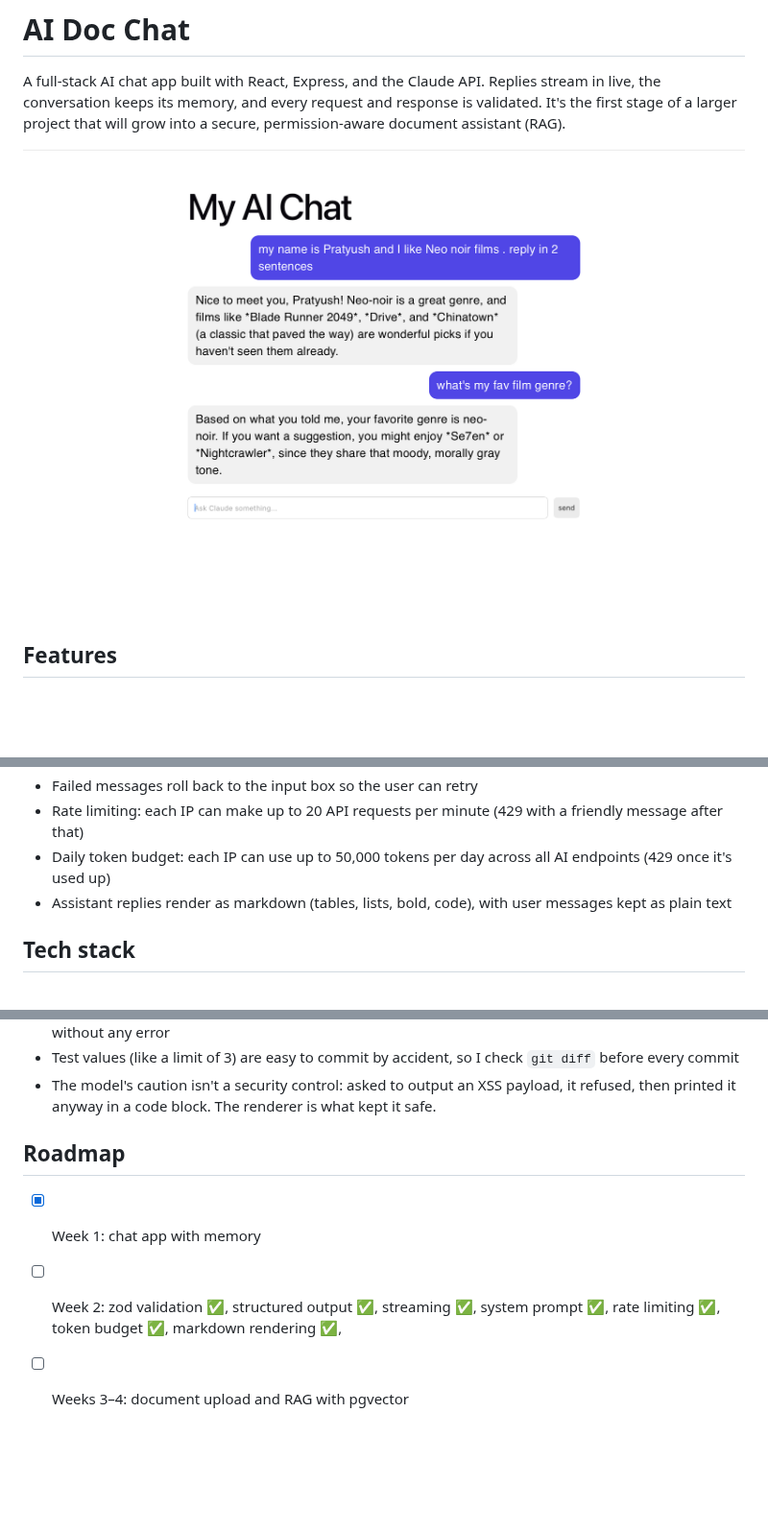
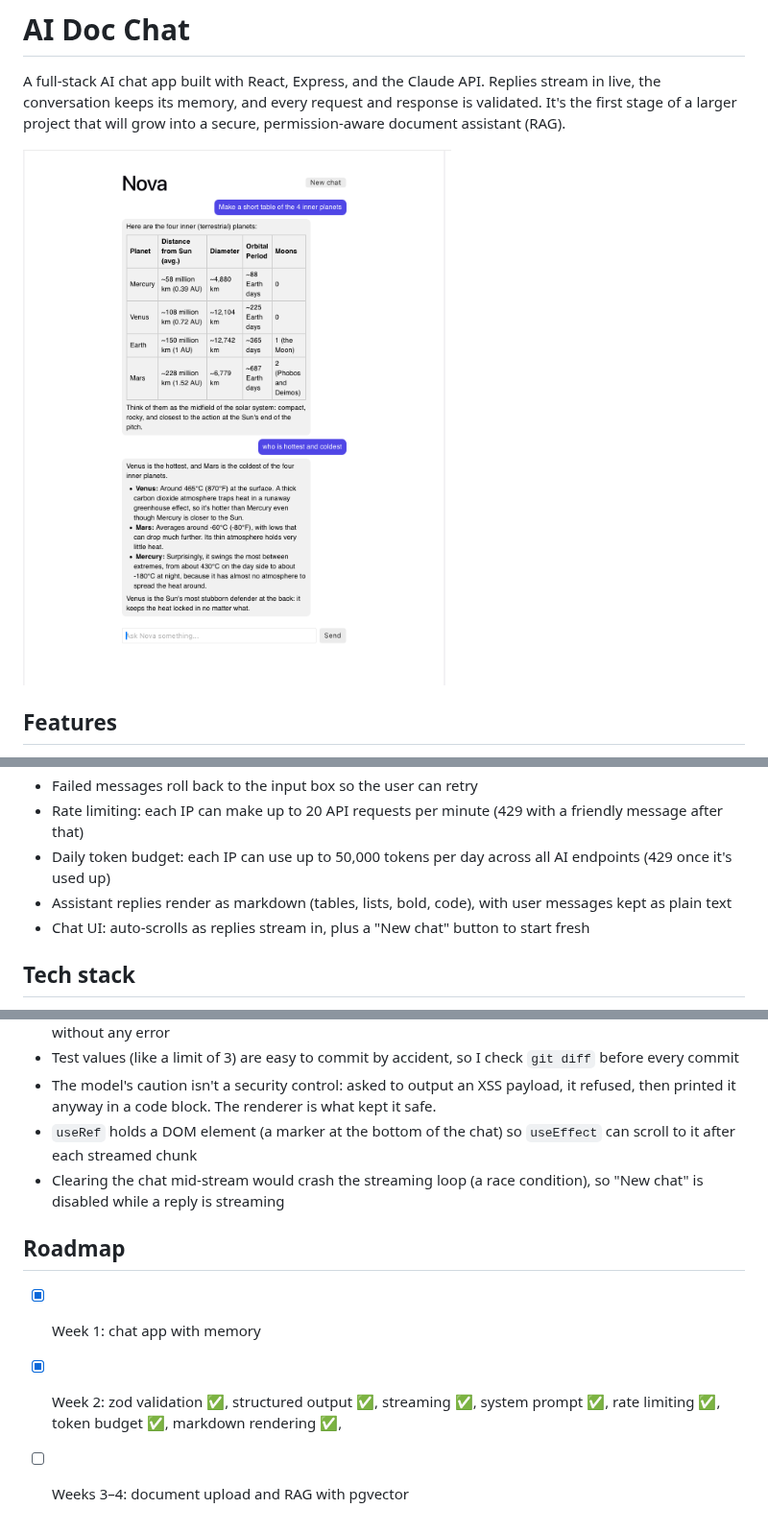
Before and after one commit to pratyush-cyber-afk/ai-doc-chat, a Markdown page: README.md, 3 parts joined by grey strips. Shown at 96% size. GitHub-like rendering; pictures changed too: docs/screenshot.png; blank space fills up the shorter version.

Commit message:
Week 2 weekend: auto-scroll, New chat button, Nova branding,new screenshot, README update,Week 2 complete

```diff
--- a/README.md
+++ b/README.md
@@ -19,6 +19,7 @@ grow into a secure, permission-aware document assistant (RAG).
 - Rate limiting: each IP can make up to 20 API requests per minute (429 with a friendly message after that)
 - Daily token budget: each IP can use up to 50,000 tokens per day across all AI endpoints (429 once it's used up)
 - Assistant replies render as markdown (tables, lists, bold, code), with user messages kept as plain text
+- Chat UI: auto-scrolls as replies stream in, plus a "New chat" button to start fresh
 
 ## Tech stack
 
@@ -95,9 +96,11 @@ cd client && npm run dev
 - Security controls should fail closed: a `NaN` in the token count would have disabled the budget check without any error
 - Test values (like a limit of 3) are easy to commit by accident, so I check `git diff` before every commit
 - The model's caution isn't a security control: asked to output an XSS payload, it refused, then printed it anyway in a code block. The renderer is what kept it safe.
+- `useRef` holds a DOM element (a marker at the bottom of the chat) so `useEffect` can scroll to it after each streamed chunk
+- Clearing the chat mid-stream would crash the streaming loop (a race condition), so "New chat" is disabled while a reply is streaming
 
 ## Roadmap
 
 - [x] Week 1: chat app with memory
-- [ ] Week 2: zod validation ✅, structured output ✅, streaming ✅, system prompt ✅, rate limiting ✅, token budget ✅, markdown rendering ✅,
+- [x] Week 2: zod validation ✅, structured output ✅, streaming ✅, system prompt ✅, rate limiting ✅, token budget ✅, markdown rendering ✅,
 - [ ] Weeks 3–4: document upload and RAG with pgvector
```
Also changed, not shown: 2 other files.
